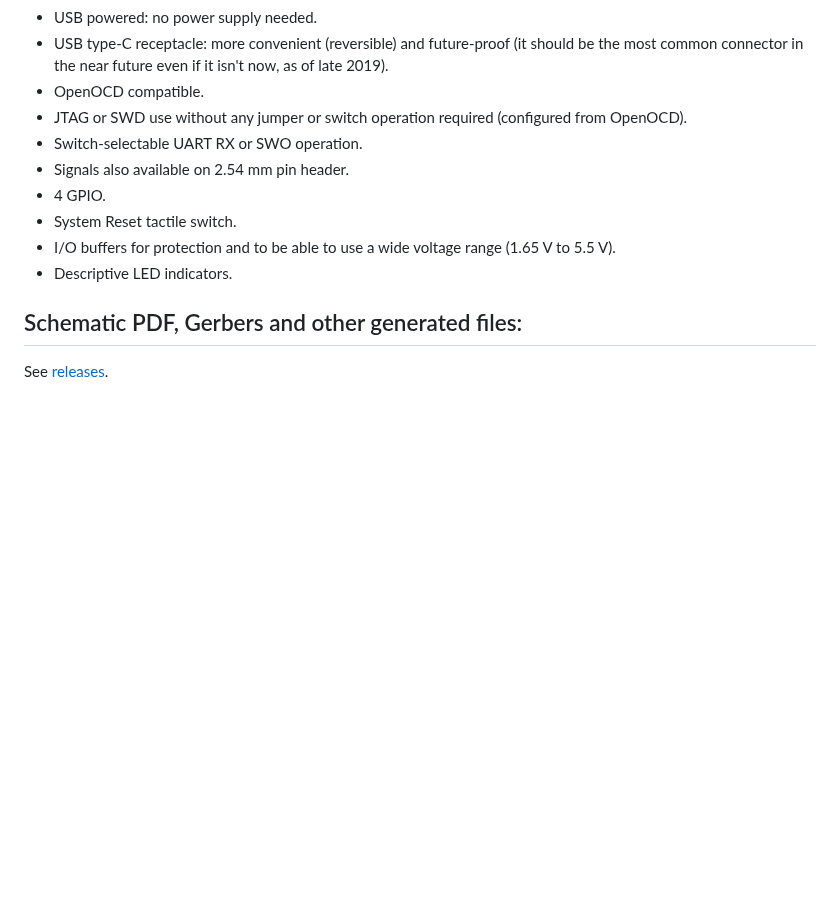
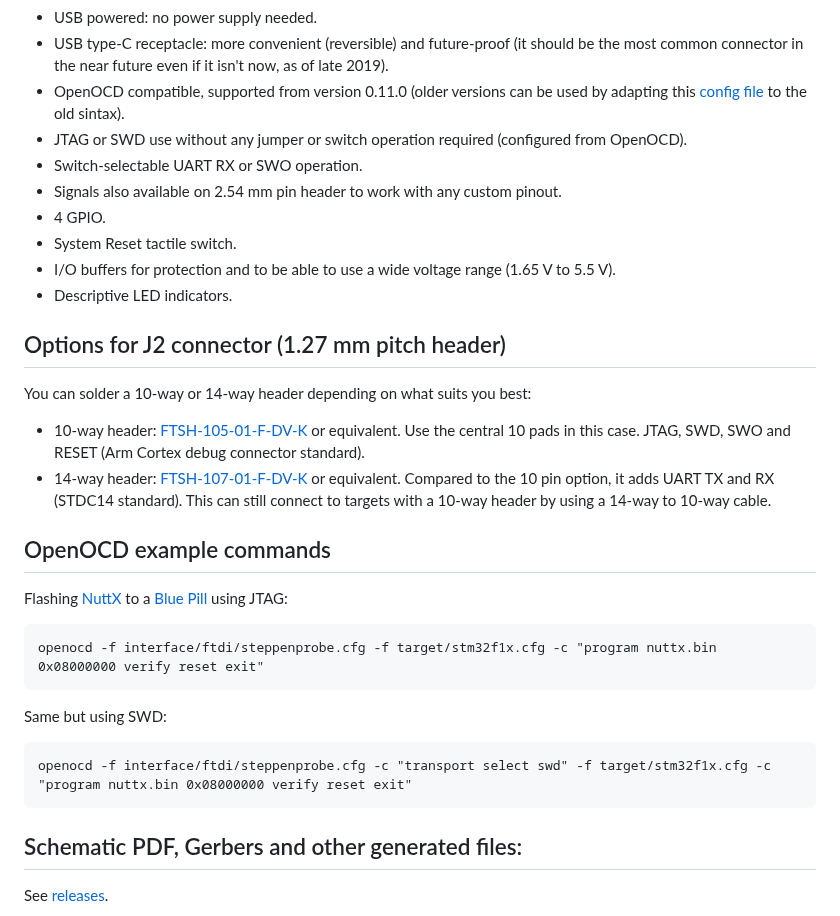
Before and after one commit to diegoherranz/steppenprobe, a Markdown page: README.md, the part around one of its changes. Rendered like a GitHub page; blank space fills up the shorter version.

````diff
--- a/README.md
+++ b/README.md
@@ -13,14 +12,36 @@ Basic specs:
 - STDC14 connector: standard Arm Cortex debug connector (1.27 mm pitch) with extra pins for UART. JTAG/SWD and UART on a single connector while being compatible with the standard Arm Cortex debug connector (middle 10 pins).
 - USB powered: no power supply needed.
 - USB type-C receptacle: more convenient (reversible) and future-proof (it should be the most common connector in the near future even if it isn't now, as of late 2019).
-- OpenOCD compatible.
+- OpenOCD compatible, supported from version 0.11.0 (older versions can be used by adapting this [config file](https://sourceforge.net/p/openocd/code/ci/master/tree/tcl/interface/ftdi/steppenprobe.cfg) to the old sintax).
 - JTAG or SWD use without any jumper or switch operation required (configured from OpenOCD).
 - Switch-selectable UART RX or SWO operation.
-- Signals also available on 2.54 mm pin header.
+- Signals also available on 2.54 mm pin header to work with any custom pinout.
 - 4 GPIO.
 - System Reset tactile switch.
 - I/O buffers for protection and to be able to use a wide voltage range (1.65 V to 5.5 V).
 - Descriptive LED indicators.
+
+Options for J2 connector (1.27 mm pitch header)
+------------------------
+You can solder a 10-way or 14-way header depending on what suits you best:
+ - 10-way header: [FTSH-105-01-F-DV-K](https://www.samtec.com/products/ftsh-105-01-f-dv-k) or equivalent. Use the central 10 pads in this case. JTAG, SWD, SWO and RESET (Arm Cortex debug connector standard).
+ - 14-way header: [FTSH-107-01-F-DV-K](https://www.samtec.com/products/ftsh-107-01-f-dv-k) or equivalent. Compared to the 10 pin option, it adds UART TX and RX (STDC14 standard). This can still connect to targets with a 10-way header by using a 14-way to 10-way cable.
+
+OpenOCD example commands
+------------------------
+
+Flashing [NuttX](https://nuttx.apache.org) to a [Blue Pill](https://stm32-base.org/boards/STM32F103C8T6-Blue-Pill.html) using JTAG:
+
+```
+openocd -f interface/ftdi/steppenprobe.cfg -f target/stm32f1x.cfg -c "program nuttx.bin 0x08000000 verify reset exit"
+```
+
+Same but using SWD:
+
+```
+openocd -f interface/ftdi/steppenprobe.cfg -c "transport select swd" -f target/stm32f1x.cfg -c "program nuttx.bin 0x08000000 verify reset exit"
+```
+
 
 Schematic PDF, Gerbers and other generated files:
 ---------------------------------------------
````
Also changed, not shown: other parts of README.md (+3 -4 lines), images/PCB_render_bottom.png, images/PCB_render_iso.png (added), images/PCB_render_top.png.
